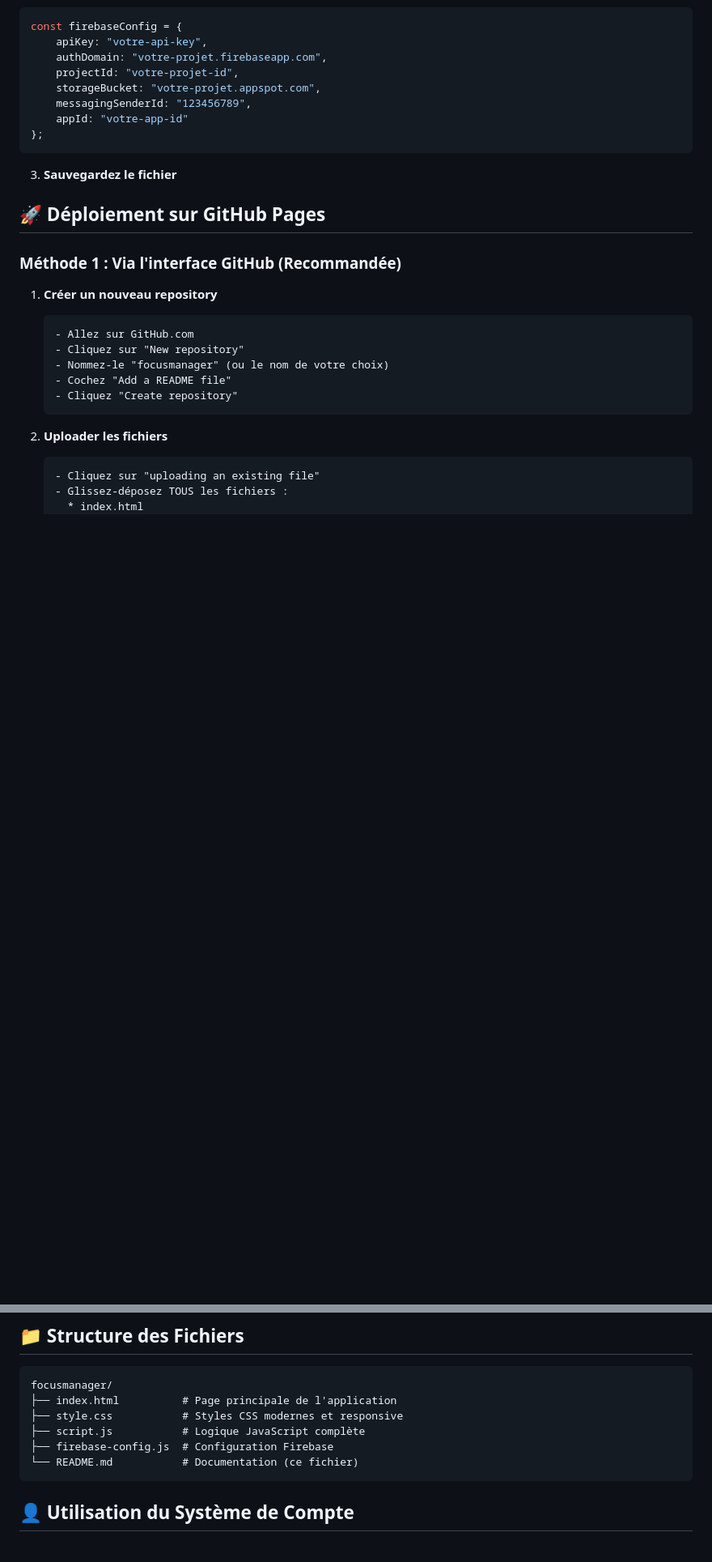
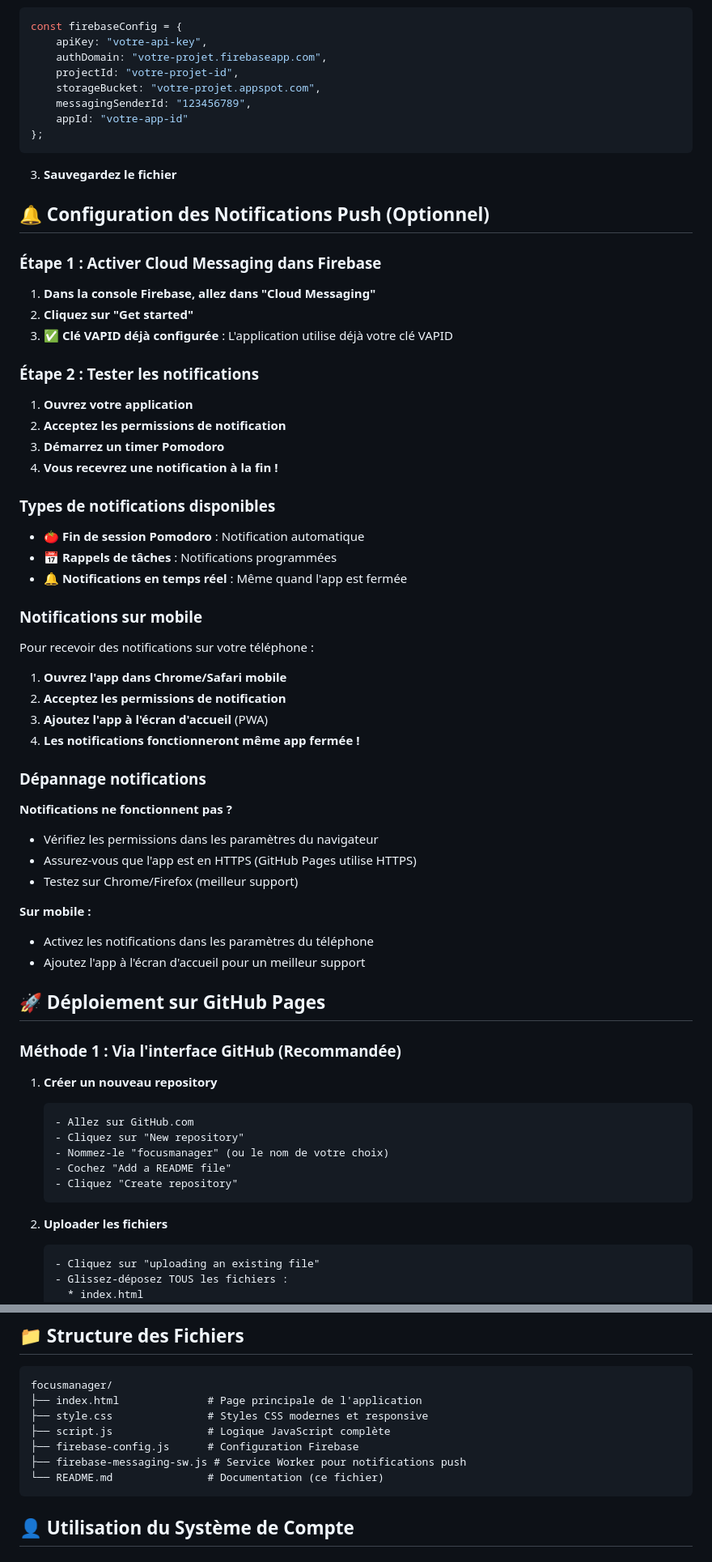
Before and after one commit to paulhaenni-dotcom/focus-manager, a Markdown page: README.md, 2 parts joined by grey strips. Shown at 81% size. Drawn GitHub-style; blank space fills up the shorter version.

Commit message:
Add README.md 1754353685507

````diff
--- a/README.md
+++ b/README.md
@@ -90,6 +90,47 @@ const firebaseConfig = {
 
 3. **Sauvegardez le fichier**
 
+## 🔔 Configuration des Notifications Push (Optionnel)
+
+### Étape 1 : Activer Cloud Messaging dans Firebase
+
+1. **Dans la console Firebase, allez dans "Cloud Messaging"**
+2. **Cliquez sur "Get started"**
+3. **✅ Clé VAPID déjà configurée** : L'application utilise déjà votre clé VAPID
+
+### Étape 2 : Tester les notifications
+
+1. **Ouvrez votre application**
+2. **Acceptez les permissions de notification**
+3. **Démarrez un timer Pomodoro**
+4. **Vous recevrez une notification à la fin !**
+
+### Types de notifications disponibles
+
+- **🍅 Fin de session Pomodoro** : Notification automatique
+- **📅 Rappels de tâches** : Notifications programmées
+- **🔔 Notifications en temps réel** : Même quand l'app est fermée
+
+### Notifications sur mobile
+
+Pour recevoir des notifications sur votre téléphone :
+
+1. **Ouvrez l'app dans Chrome/Safari mobile**
+2. **Acceptez les permissions de notification**
+3. **Ajoutez l'app à l'écran d'accueil** (PWA)
+4. **Les notifications fonctionneront même app fermée !**
+
+### Dépannage notifications
+
+**Notifications ne fonctionnent pas ?**
+- Vérifiez les permissions dans les paramètres du navigateur
+- Assurez-vous que l'app est en HTTPS (GitHub Pages utilise HTTPS)
+- Testez sur Chrome/Firefox (meilleur support)
+
+**Sur mobile :**
+- Activez les notifications dans les paramètres du téléphone
+- Ajoutez l'app à l'écran d'accueil pour un meilleur support
+
 ## 🚀 Déploiement sur GitHub Pages
 
 ### Méthode 1 : Via l'interface GitHub (Recommandée)
@@ -155,11 +197,12 @@ git push origin main
 
 ```
 focusmanager/
-├── index.html          # Page principale de l'application
-├── style.css           # Styles CSS modernes et responsive
-├── script.js           # Logique JavaScript complète
-├── firebase-config.js  # Configuration Firebase
-└── README.md           # Documentation (ce fichier)
+├── index.html              # Page principale de l'application
+├── style.css               # Styles CSS modernes et responsive
+├── script.js               # Logique JavaScript complète
+├── firebase-config.js      # Configuration Firebase
+├── firebase-messaging-sw.js # Service Worker pour notifications push
+└── README.md               # Documentation (ce fichier)
 ```
 
 ## 👤 Utilisation du Système de Compte
````
Also changed, not shown: other parts of README.md (+3 -0 lines).
